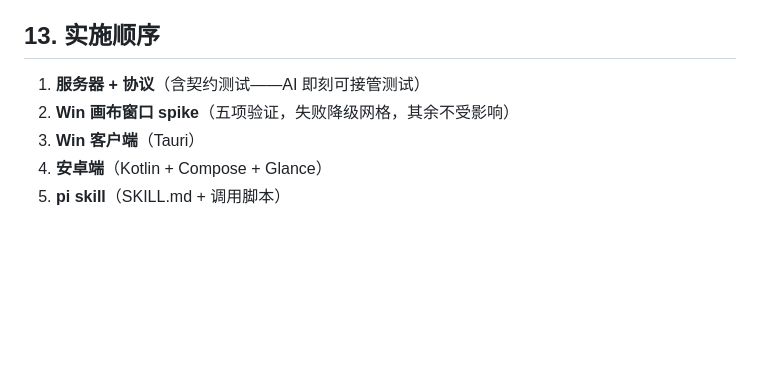
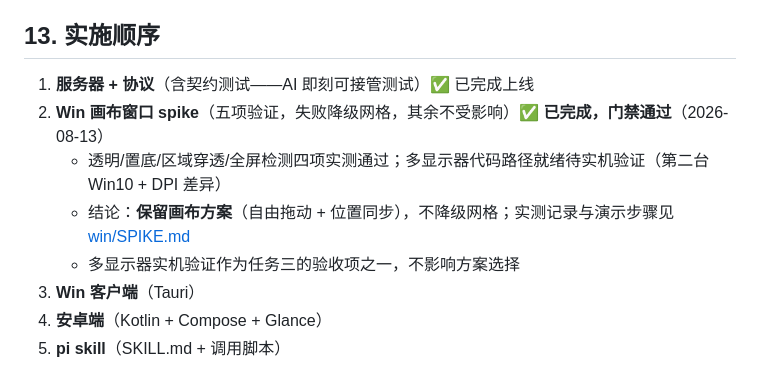
Before and after one commit to splashjump/slip-notes, a Markdown page: GRILL-PLAN.md, the part around the change. Drawn GitHub-style; blank space fills up the shorter version.

```diff
--- a/GRILL-PLAN.md
+++ b/GRILL-PLAN.md
@@ -127,8 +127,11 @@ Note {
 
 ## 13. 实施顺序
 
-1. **服务器 + 协议**（含契约测试——AI 即刻可接管测试）
-2. **Win 画布窗口 spike**（五项验证，失败降级网格，其余不受影响）
+1. **服务器 + 协议**（含契约测试——AI 即刻可接管测试）✅ 已完成上线
+2. **Win 画布窗口 spike**（五项验证，失败降级网格，其余不受影响）✅ **已完成，门禁通过**（2026-08-13）
+   - 透明/置底/区域穿透/全屏检测四项实测通过；多显示器代码路径就绪待实机验证（第二台 Win10 + DPI 差异）
+   - 结论：**保留画布方案**（自由拖动 + 位置同步），不降级网格；实测记录与演示步骤见 [win/SPIKE.md](win/SPIKE.md)
+   - 多显示器实机验证作为任务三的验收项之一，不影响方案选择
 3. **Win 客户端**（Tauri）
 4. **安卓端**（Kotlin + Compose + Glance）
 5. **pi skill**（SKILL.md + 调用脚本）
```
Also changed, not shown: AGENTS.md (+5 -3 lines), docs/handover-win-spike.md (deleted, +0 -51 lines).
